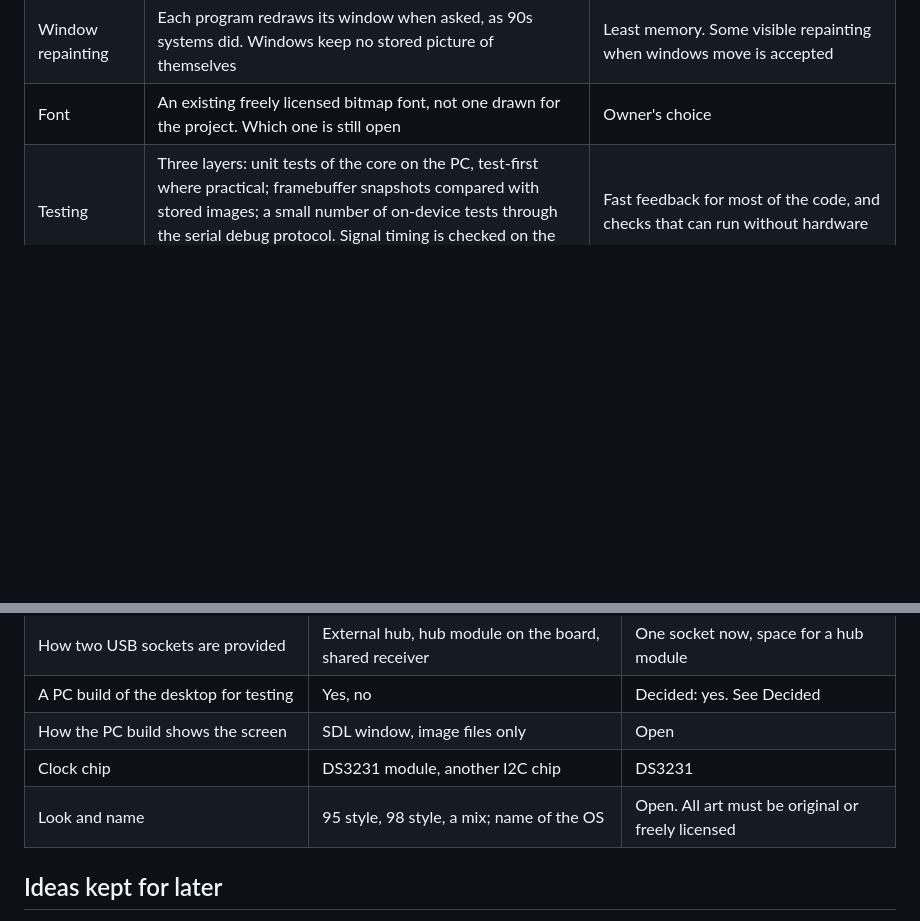
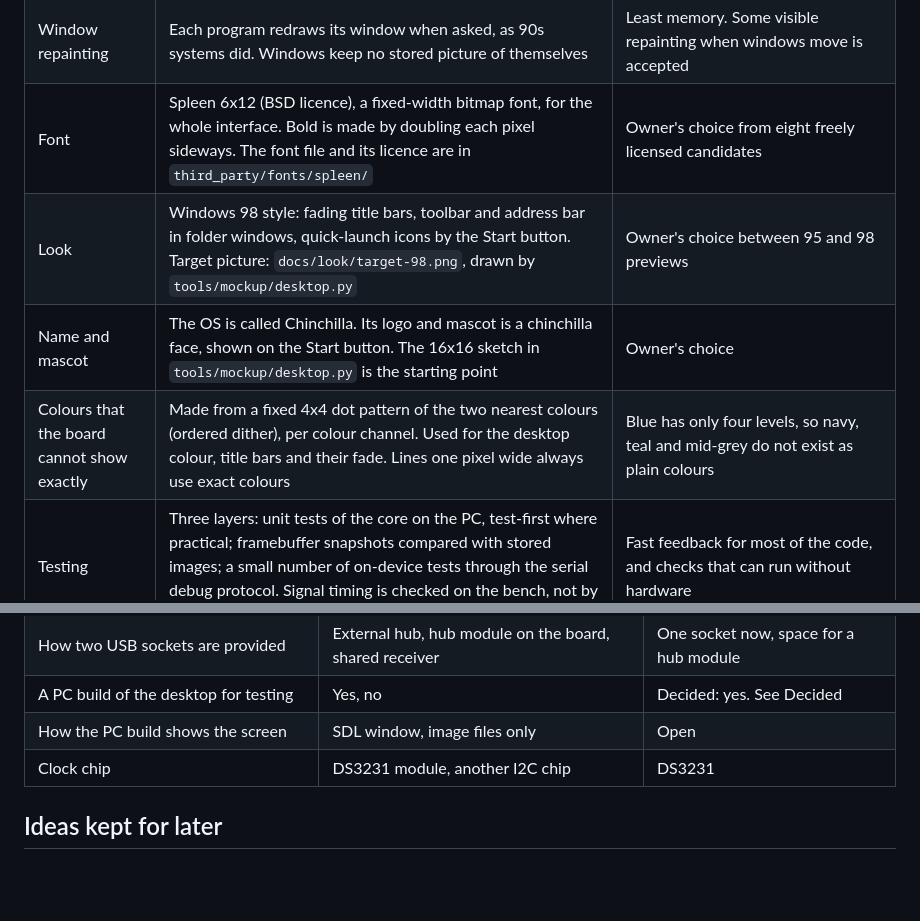
Before and after one commit to hugochinchilla/esp32-os, a Markdown page: docs/DECISIONS.md, 2 parts joined by grey strips. GitHub-like rendering; blank space fills up the shorter version.

```diff
--- a/docs/DECISIONS.md
+++ b/docs/DECISIONS.md
@@ -34,7 +34,10 @@ Last updated: 2026-11-16.
 | Debug tool | `tools/dbg.py`, in Python | Already installed with ESP-IDF, quick to change, easy for an agent to drive |
 | Repository layout | `core/` portable C++, `firmware/os/` ESP-IDF project with the ESP32 adapters, `host/` PC tests and a simulated board | Follows from the code structure |
 | Window repainting | Each program redraws its window when asked, as 90s systems did. Windows keep no stored picture of themselves | Least memory. Some visible repainting when windows move is accepted |
-| Font | An existing freely licensed bitmap font, not one drawn for the project. Which one is still open | Owner's choice |
+| Font | Spleen 6x12 (BSD licence), a fixed-width bitmap font, for the whole interface. Bold is made by doubling each pixel sideways. The font file and its licence are in `third_party/fonts/spleen/` | Owner's choice from eight freely licensed candidates |
+| Look | Windows 98 style: fading title bars, toolbar and address bar in folder windows, quick-launch icons by the Start button. Target picture: `docs/look/target-98.png`, drawn by `tools/mockup/desktop.py` | Owner's choice between 95 and 98 previews |
+| Name and mascot | The OS is called Chinchilla. Its logo and mascot is a chinchilla face, shown on the Start button. The 16x16 sketch in `tools/mockup/desktop.py` is the starting point | Owner's choice |
+| Colours that the board cannot show exactly | Made from a fixed 4x4 dot pattern of the two nearest colours (ordered dither), per colour channel. Used for the desktop colour, title bars and their fade. Lines one pixel wide always use exact colours | Blue has only four levels, so navy, teal and mid-grey do not exist as plain colours |
 | Testing | Three layers: unit tests of the core on the PC, test-first where practical; framebuffer snapshots compared with stored images; a small number of on-device tests through the serial debug protocol. Signal timing is checked on the bench, not by tests | Fast feedback for most of the code, and checks that can run without hardware |
 
 ## Rejected
@@ -61,7 +64,6 @@ Last updated: 2026-11-16.
 | A PC build of the desktop for testing | Yes, no | Decided: yes. See Decided |
 | How the PC build shows the screen | SDL window, image files only | Open |
 | Clock chip | DS3231 module, another I2C chip | DS3231 |
-| Look and name | 95 style, 98 style, a mix; name of the OS | Open. All art must be original or freely licensed |
 
 ## Ideas kept for later
 
```
Also changed, not shown: README.md (+3 -1 lines), docs/look/target-98.png (added), 4 other files.
